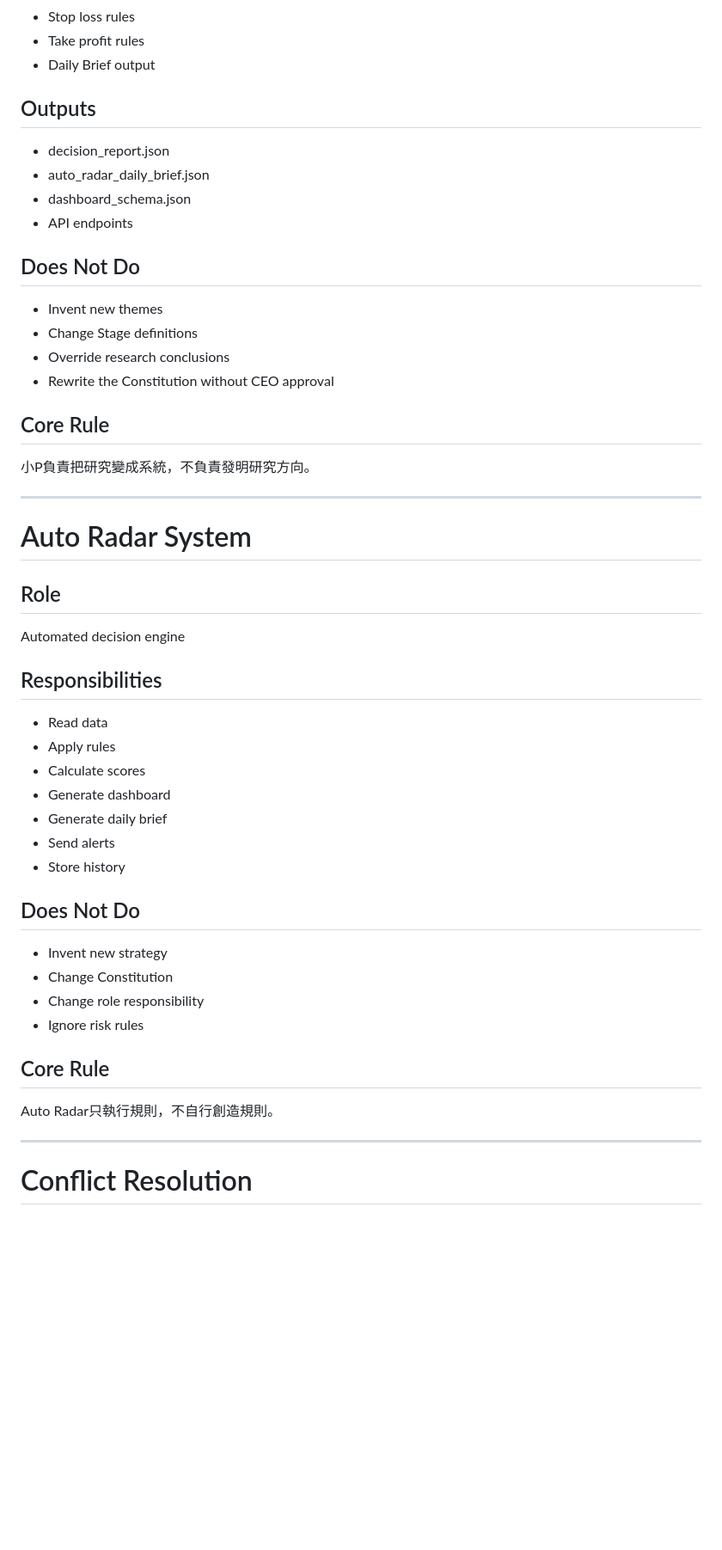
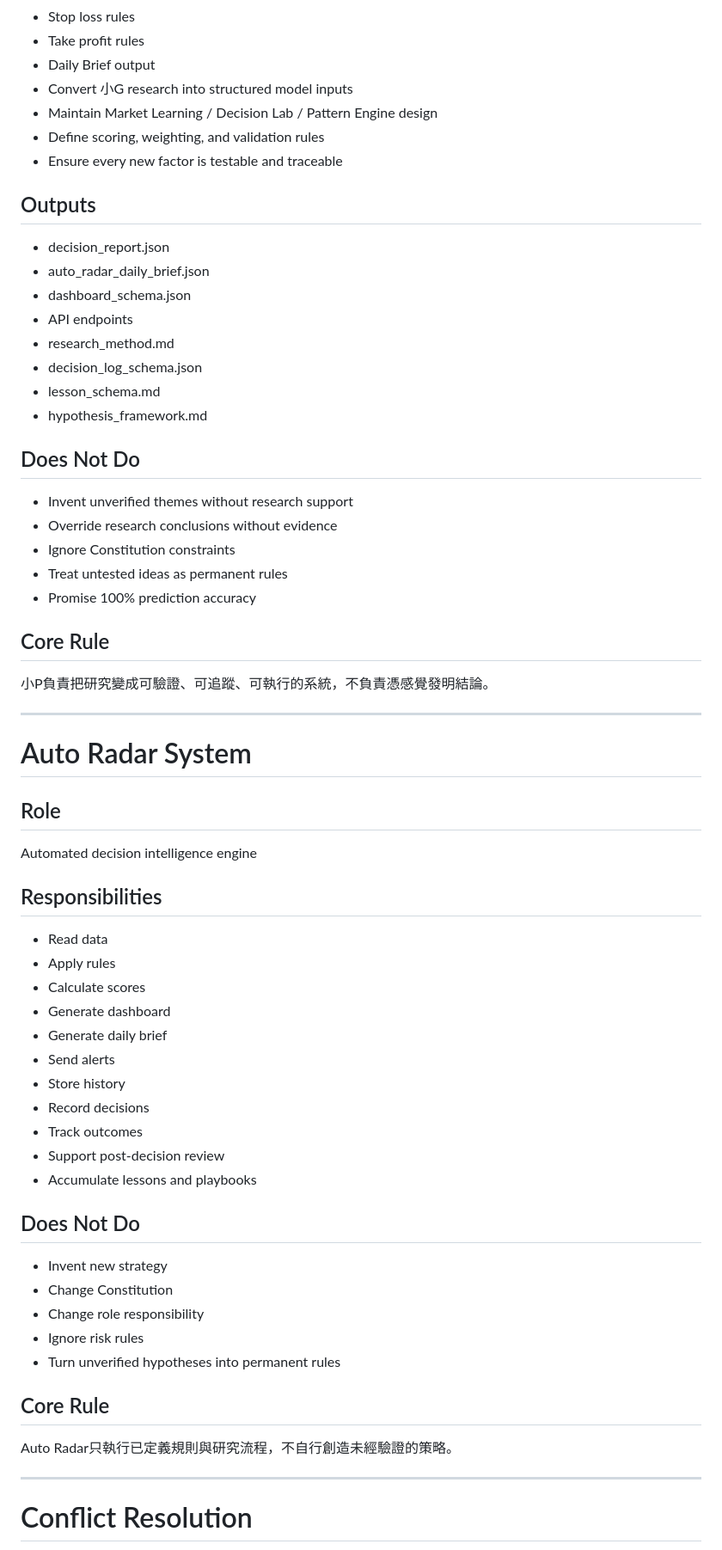
Before and after one commit to ps125430/auto-radar-global-v2, a Markdown page: Docs/TEAM_OPERATING_MODEL.md, the part around one of its changes. Shown at 86% size. Drawn GitHub-style; blank space fills up the shorter version.

Commit message:
Update team model for Market Learning responsibilities

```diff
--- a/Docs/TEAM_OPERATING_MODEL.md
+++ b/Docs/TEAM_OPERATING_MODEL.md
@@ -108,6 +138,10 @@ System and trading execution lead
 * Stop loss rules
 * Take profit rules
 * Daily Brief output
+* Convert 小G research into structured model inputs
+* Maintain Market Learning / Decision Lab / Pattern Engine design
+* Define scoring, weighting, and validation rules
+* Ensure every new factor is testable and traceable
 
 ## Outputs
 
@@ -115,17 +149,22 @@ System and trading execution lead
 * auto_radar_daily_brief.json
 * dashboard_schema.json
 * API endpoints
+* research_method.md
+* decision_log_schema.json
+* lesson_schema.md
+* hypothesis_framework.md
 
 ## Does Not Do
 
-* Invent new themes
-* Change Stage definitions
-* Override research conclusions
-* Rewrite the Constitution without CEO approval
+* Invent unverified themes without research support
+* Override research conclusions without evidence
+* Ignore Constitution constraints
+* Treat untested ideas as permanent rules
+* Promise 100% prediction accuracy
 
 ## Core Rule
 
-小P負責把研究變成系統，不負責發明研究方向。
+小P負責把研究變成可驗證、可追蹤、可執行的系統，不負責憑感覺發明結論。
 
 ---
 
@@ -133,7 +172,7 @@ System and trading execution lead
 
 ## Role
 
-Automated decision engine
+Automated decision intelligence engine
 
 ## Responsibilities
 
@@ -144,6 +183,10 @@ Automated decision engine
 * Generate daily brief
 * Send alerts
 * Store history
+* Record decisions
+* Track outcomes
+* Support post-decision review
+* Accumulate lessons and playbooks
 
 ## Does Not Do
 
@@ -151,10 +194,11 @@ Automated decision engine
 * Change Constitution
 * Change role responsibility
 * Ignore risk rules
+* Turn unverified hypotheses into permanent rules
 
 ## Core Rule
 
-Auto Radar只執行規則，不自行創造規則。
+Auto Radar只執行已定義規則與研究流程，不自行創造未經驗證的策略。
 
 ---
 
```
Also changed, not shown: other parts of Docs/TEAM_OPERATING_MODEL.md (+64 -8 lines).
